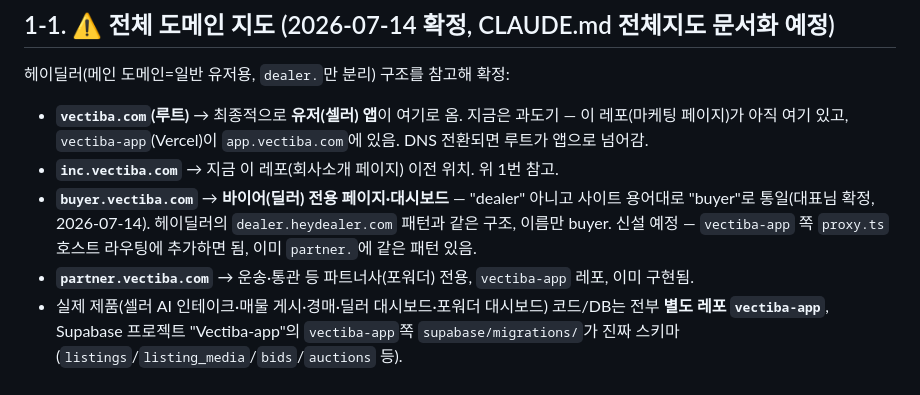
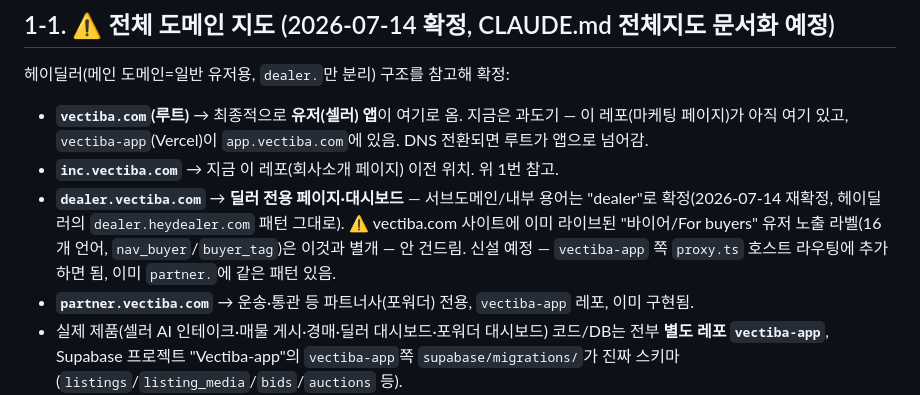
Before and after one commit to bohyun1226/VECTIBA-Site, a Markdown page: SITE_STATE.md, the part around the change. Rendered like a GitHub page.

Commit message:
SITE_STATE: revert subdomain name back to dealer.vectiba.com (not buyer) — site's live 'buyer' labels untouched, separate concern

```diff
--- a/SITE_STATE.md
+++ b/SITE_STATE.md
@@ -19,7 +19,7 @@
 헤이딜러(메인 도메인=일반 유저용, `dealer.`만 분리) 구조를 참고해 확정:
 - **`vectiba.com`(루트)** → 최종적으로 **유저(셀러) 앱**이 여기로 옴. 지금은 과도기 — 이 레포(마케팅 페이지)가 아직 여기 있고, `vectiba-app`(Vercel)이 `app.vectiba.com`에 있음. DNS 전환되면 루트가 앱으로 넘어감.
 - **`inc.vectiba.com`** → 지금 이 레포(회사소개 페이지) 이전 위치. 위 1번 참고.
-- **`buyer.vectiba.com`** → **바이어(딜러) 전용 페이지·대시보드** — "dealer" 아니고 사이트 용어대로 "buyer"로 통일(대표님 확정, 2026-07-14). 헤이딜러의 `dealer.heydealer.com` 패턴과 같은 구조, 이름만 buyer. 신설 예정 — `vectiba-app` 쪽 `proxy.ts` 호스트 라우팅에 추가하면 됨, 이미 `partner.`에 같은 패턴 있음.
+- **`dealer.vectiba.com`** → **딜러 전용 페이지·대시보드** — 서브도메인/내부 용어는 "dealer"로 확정(2026-07-14 재확정, 헤이딜러의 `dealer.heydealer.com` 패턴 그대로). ⚠️ vectiba.com 사이트에 이미 라이브된 "바이어/For buyers" 유저 노출 라벨(16개 언어, `nav_buyer`/`buyer_tag`)은 이것과 별개 — 안 건드림. 신설 예정 — `vectiba-app` 쪽 `proxy.ts` 호스트 라우팅에 추가하면 됨, 이미 `partner.`에 같은 패턴 있음.
 - **`partner.vectiba.com`** → 운송·통관 등 파트너사(포워더) 전용, `vectiba-app` 레포, 이미 구현됨.
 - 실제 제품(셀러 AI 인테이크·매물 게시·경매·딜러 대시보드·포워더 대시보드) 코드/DB는 전부 **별도 레포 `vectiba-app`**, Supabase 프로젝트 "Vectiba-app"의 `vectiba-app`쪽 `supabase/migrations/`가 진짜 스키마(`listings`/`listing_media`/`bids`/`auctions` 등).
 - **여기(이 레포)에는 매물/경매/딜러승인 같은 실제 제품 데이터·기능을 만들지 말 것.** 문의 폼(`leads` 테이블, 아래 4번)처럼 "관심 등록" 수준 라이트 캡처만.
```
